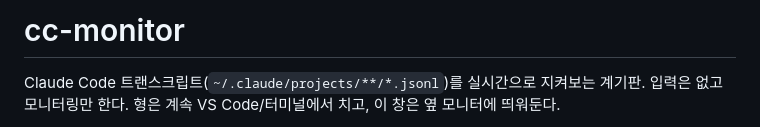
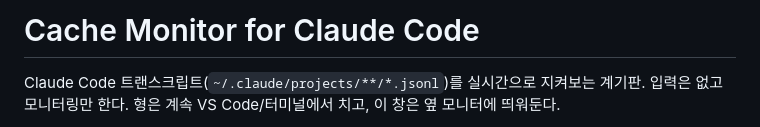
Before and after one commit to SpiritFlag/claude-code-cache-monitor, a Markdown page: README.md, the part around the change. Rendered like a GitHub page.

Commit message:
docs: README 제목을 제품명으로 교체
Co-Authored-By: Claude Sonnet 5 <noreply@anthropic.com>

```diff
--- a/README.md
+++ b/README.md
@@ -1,4 +1,4 @@
-# cc-monitor
+# Cache Monitor for Claude Code
 
 Claude Code 트랜스크립트(`~/.claude/projects/**/*.jsonl`)를 실시간으로 지켜보는 계기판.
 입력은 없고 모니터링만 한다. 형은 계속 VS Code/터미널에서 치고, 이 창은 옆 모니터에 띄워둔다.
```
